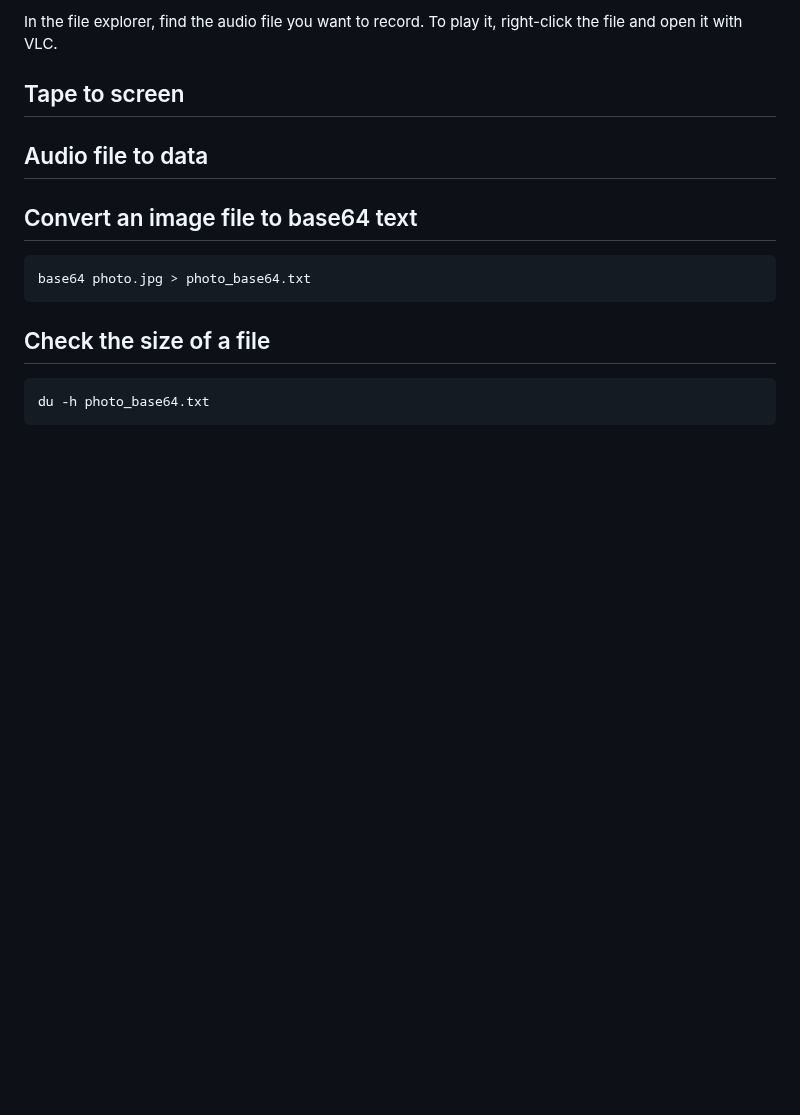
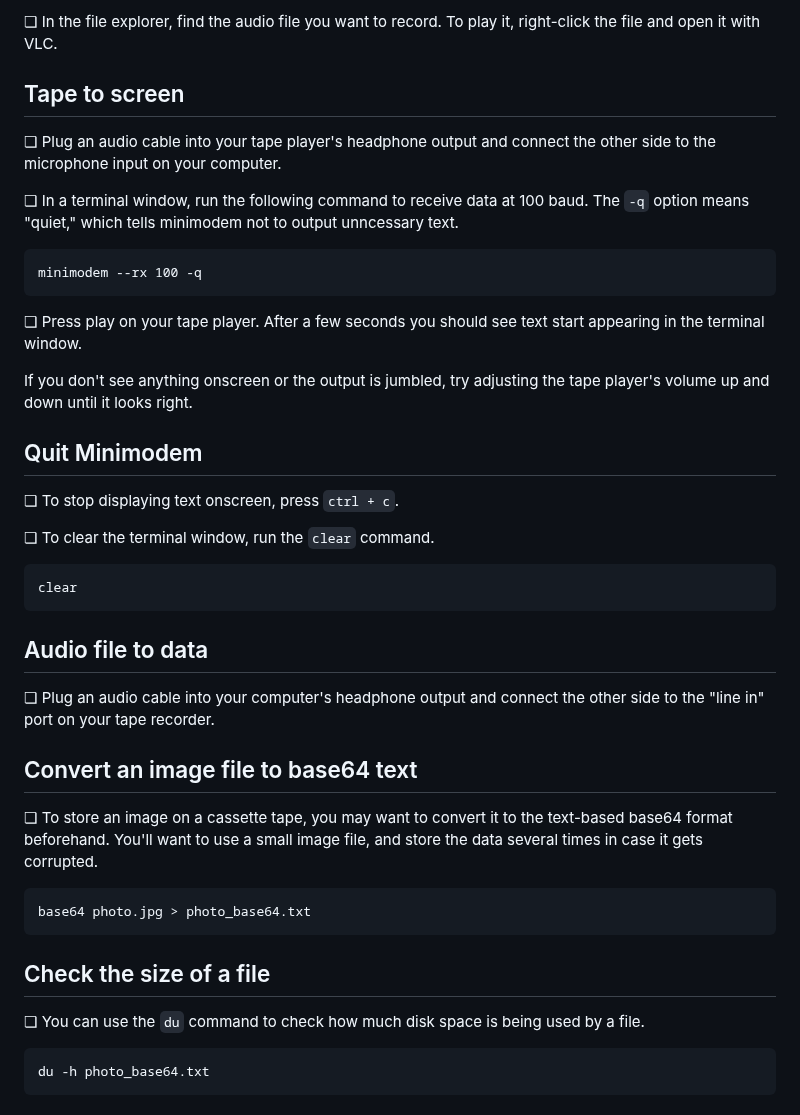
Before and after one commit to iffybooks/minimodem-zine, a Markdown page: README.md, the part around one of its changes. Rendered like a GitHub page; blank space fills up the shorter version.

````diff
--- a/README.md
+++ b/README.md
@@ -38,17 +62,45 @@ Press record on your tape recorder.
 
-In the file explorer, find the audio file you want to record. To play it, right-click the file and open it with VLC.
+❏ In the file explorer, find the audio file you want to record. To play it, right-click the file and open it with VLC.
 
 ## Tape to screen
 
+❏ Plug an audio cable into your tape player's headphone output and connect the other side to the microphone input on your computer.
+
+❏ In a terminal window, run the following command to receive data at 100 baud. The `-q` option means "quiet," which tells minimodem not to output unncessary text.
+
+```
+minimodem --rx 100 -q
+```
+
+❏ Press play on your tape player. After a few seconds you should see text start appearing in the terminal window.
+
+If you don't see anything onscreen or the output is jumbled, try adjusting the tape player's volume up and down until it looks right.
+
+## Quit Minimodem
+
+❏ To stop displaying text onscreen, press `ctrl + c`.
+
+❏ To clear the terminal window, run the `clear` command.
+
+```
+clear
+```
+
 ## Audio file to data
 
+❏ Plug an audio cable into your computer's headphone output and connect the other side to the "line in" port on your tape recorder.
+
 ## Convert an image file to base64 text
+
+❏ To store an image on a cassette tape, you may want to convert it to the text-based base64 format beforehand. You'll want to use a small image file, and store the data several times in case it gets corrupted.
 
 ```
 base64 photo.jpg > photo_base64.txt
 ```
 
 ## Check the size of a file
+
+❏ You can use the `du` command to check how much disk space is being used by a file.
 
 ```
 du -h photo_base64.txt
````
Also changed, not shown: other parts of README.md (+33 -9 lines), images/c752b0751a1b36dde70b40bef76ba853b18b599c.png (added).
